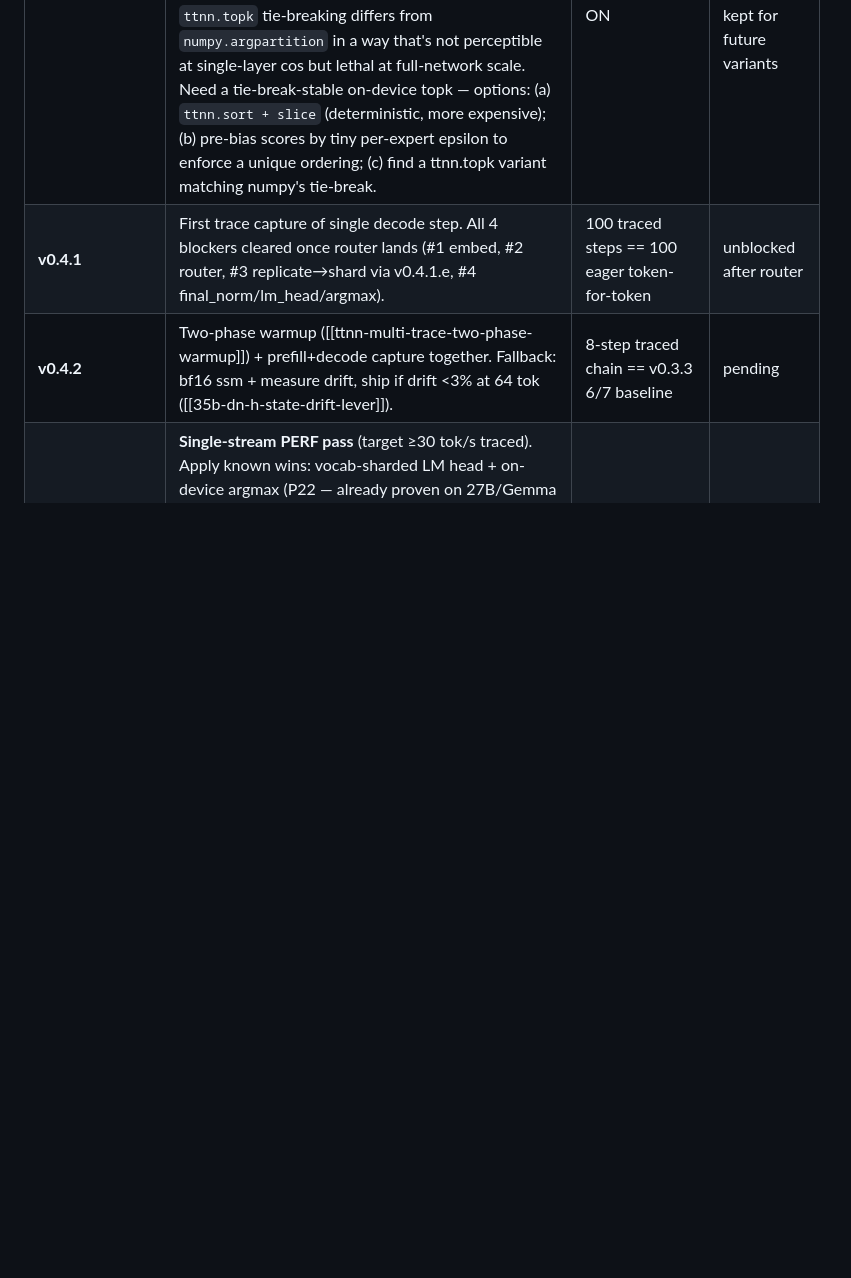
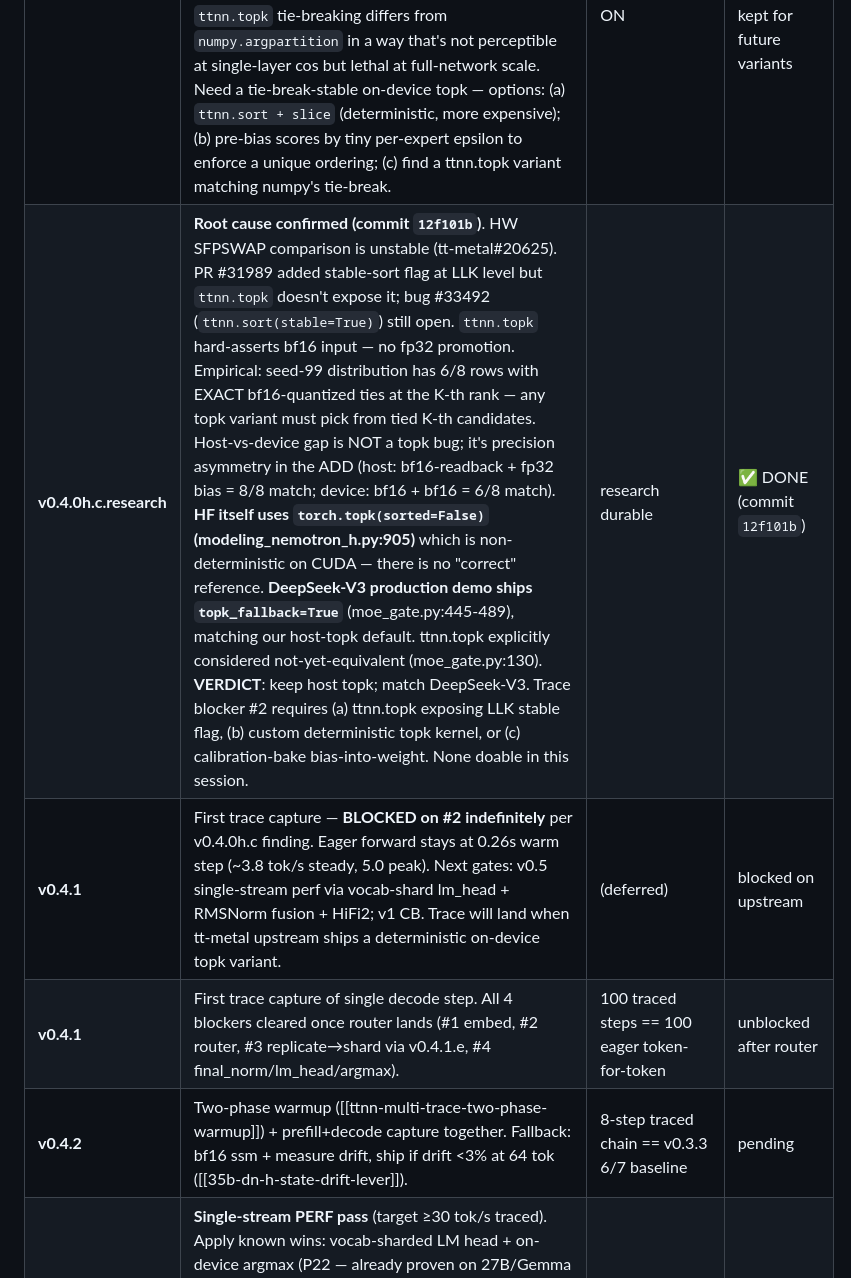
Before and after one commit to aweditya/tt-model-bringup, a Markdown page: research/nemotron3_nano_30b_a3b_bringup_plan.md, the part around the change. Drawn GitHub-style; blank space fills up the shorter version.

```diff
--- a/research/nemotron3_nano_30b_a3b_bringup_plan.md
+++ b/research/nemotron3_nano_30b_a3b_bringup_plan.md
@@ -504,6 +504,8 @@ already uses the production-grade kernel.
 | **v0.4.1.e** | **`ttnn.reduce_scatter` + 1/N scale solves replicate→shard**. User's intuition rescued blocker #3 from the false-negative declared at v0.4.1.c+d. Correct API: `ttnn.reduce_scatter(input, dim, cluster_axis=...)` with hardcoded sum-reduce (no `math_op` kwarg — my v0.4.1.c probe used a fake kwarg). Math: pre-scale by 1/N on each chip → reduce_scatter sums the 4 identical copies (= h) and scatters along dim 2. Validated cos=0.999999 in `nemotron3_v041e_reduce_scatter_correct_probe.py`. Integration: 16-line diff in `moe_block_eager_ep_tt` replacing the `ttnn.to_torch`→numpy→`ttnn.from_torch` host bridge with `ttnn.multiply` + `ttnn.reshape` + `ttnn.reduce_scatter` + `ttnn.to_layout`. n-step chain 7/7 PASS, 0.2s warm step retained (no perf regression). | n-step chain ≥ 6/7 + zero `_rb` / `ttnn.to_torch` in the resharder branch | ✅ DONE (commits `4c3cd9b` probe + `a65af53` integration + `5e294aa` docs) |
 | **v0.4.1.f / .g** | **Nemotron-3 needle baseline DONE 2026-06-05.** Result: 0/4 retrieval at L=128 + L=512 (both MAX_NEW=24 and 120). BUT text is COHERENT not gibberish ("The user wants to..." / "The question is:..."). Same text patterns at both horizons — extending didn't help. Per Gemma 4 Round 9 lesson: prompt-shape failure, NOT correctness (v0.3.3 already proves correctness via 7/7 token-for-token chain at the Paris prompt). **Strategic consequence**: deterministic text outputs ARE the drift gate — after router swap, identical text = benign drift. Tracks text-output diff, not retrieval rate. | text patterns logged for next-step comparison | ✅ DONE (commits `349639e`) |
 | **v0.4.0h.b.router** | **MoE router on-device — INTEGRATION ATTEMPTED, FAILED. (commit `29234f5`)** Env-gated `NM3_ROUTER_ON_DEVICE=1`. Implemented `ttnn.topk + ttnn.embedding`-gather with lazy bias-tensor upload. Default OFF preserves 7/7 chain PASS. With env ON: **0/7 chain FAIL** from decode step 0 — every token wrong. The probe's "cos=0.9997 / 6/8 sets" drift compounds across 23 MoE layers per forward into immediate argmax divergence. **Conclusion**: `ttnn.topk` tie-breaking differs from `numpy.argpartition` in a way that's not perceptible at single-layer cos but lethal at full-network scale. Need a tie-break-stable on-device topk — options: (a) `ttnn.sort + slice` (deterministic, more expensive); (b) pre-bias scores by tiny per-expert epsilon to enforce a unique ordering; (c) find a ttnn.topk variant matching numpy's tie-break. | n-step chain ≥ 6/7 with router ON | ❌ FAILED via direct integration; env-gate kept for future variants |
+| **v0.4.0h.c.research** | **Root cause confirmed (commit `12f101b`)**. HW SFPSWAP comparison is unstable (tt-metal#20625). PR #31989 added stable-sort flag at LLK level but `ttnn.topk` doesn't expose it; bug #33492 (`ttnn.sort(stable=True)`) still open. `ttnn.topk` hard-asserts bf16 input — no fp32 promotion. Empirical: seed-99 distribution has 6/8 rows with EXACT bf16-quantized ties at the K-th rank — any topk variant must pick from tied K-th candidates. Host-vs-device gap is NOT a topk bug; it's precision asymmetry in the ADD (host: bf16-readback + fp32 bias = 8/8 match; device: bf16 + bf16 = 6/8 match). **HF itself uses `torch.topk(sorted=False)` (modeling_nemotron_h.py:905)** which is non-deterministic on CUDA — there is no "correct" reference. **DeepSeek-V3 production demo ships `topk_fallback=True`** (moe_gate.py:445-489), matching our host-topk default. ttnn.topk explicitly considered not-yet-equivalent (moe_gate.py:130). **VERDICT**: keep host topk; match DeepSeek-V3. Trace blocker #2 requires (a) ttnn.topk exposing LLK stable flag, (b) custom deterministic topk kernel, or (c) calibration-bake bias-into-weight. None doable in this session. | research durable | ✅ DONE (commit `12f101b`) |
+| **v0.4.1** | First trace capture — **BLOCKED on #2 indefinitely** per v0.4.0h.c finding. Eager forward stays at 0.26s warm step (~3.8 tok/s steady, 5.0 peak). Next gates: v0.5 single-stream perf via vocab-shard lm_head + RMSNorm fusion + HiFi2; v1 CB. Trace will land when tt-metal upstream ships a deterministic on-device topk variant. | (deferred) | blocked on upstream |
 | **v0.4.1** | First trace capture of single decode step. All 4 blockers cleared once router lands (#1 embed, #2 router, #3 replicate→shard via v0.4.1.e, #4 final_norm/lm_head/argmax). | 100 traced steps == 100 eager token-for-token | unblocked after router |
 | **v0.4.2** | Two-phase warmup ([[ttnn-multi-trace-two-phase-warmup]]) + prefill+decode capture together. Fallback: bf16 ssm + measure drift, ship if drift <3% at 64 tok ([[35b-dn-h-state-drift-lever]]). | 8-step traced chain == v0.3.3 6/7 baseline | pending |
 | **v0.5** | **Single-stream PERF pass** (target ≥30 tok/s traced). Apply known wins: vocab-sharded LM head + on-device argmax (P22 — already proven on 27B/Gemma 4 at +5-8%); HiFi2 expert matmul (35B win); RMSNorm fusion ([[adoption-next-b]]); concatenated Mamba2 in_proj fusion; distributed RMSNorm. Profile-driven (Tracy A/B per win). **On-device sweep**: router topk on-device (replace `np.argpartition` with ttnn topk), combine weighted-sum on-device (broadcast `topk_weights_tt × combine_out_tt` + reduce TOP_K), shared+residual on-device (chain `ttnn.add`). | ≥30 tok/s single-stream traced. **This is the demo-ready state.** | pending |
```
Also changed, not shown: HANDOFF.md (+56 -0 lines).
